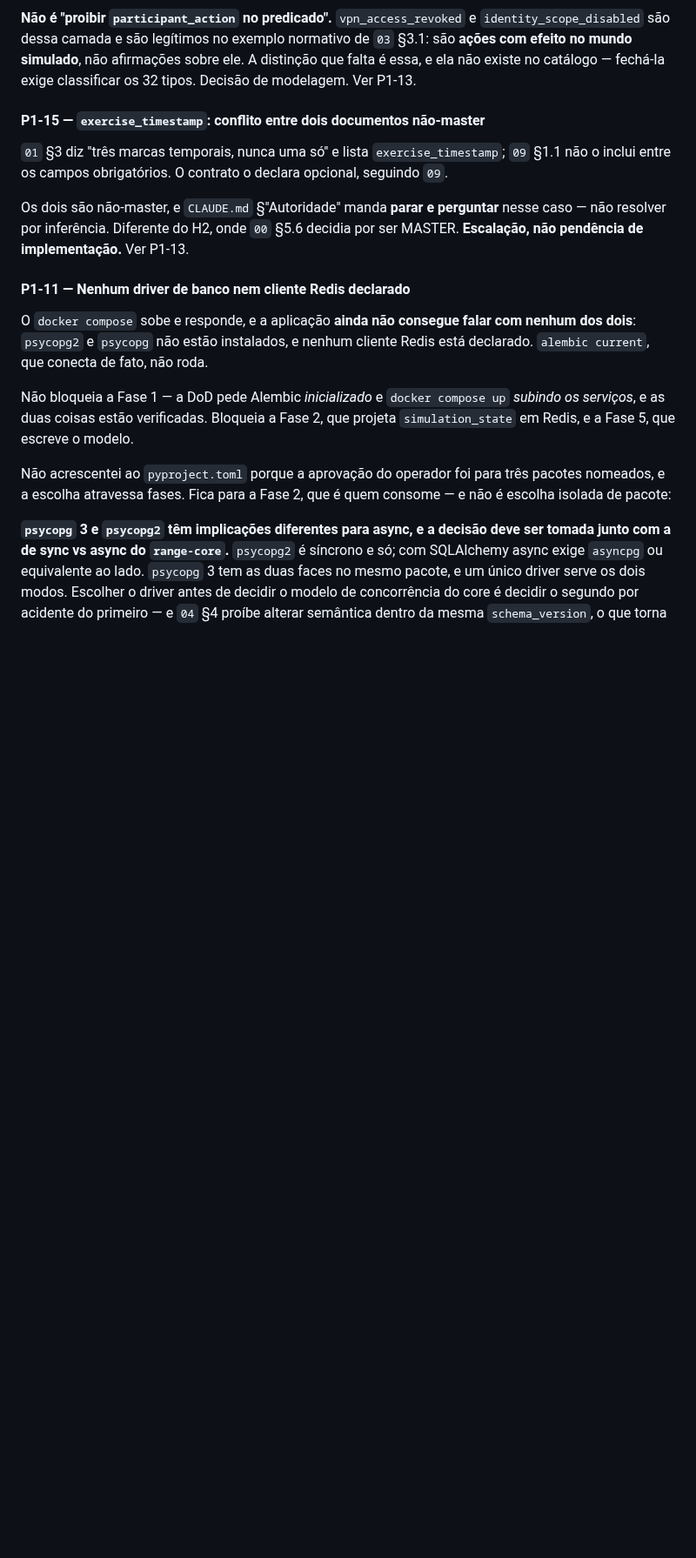
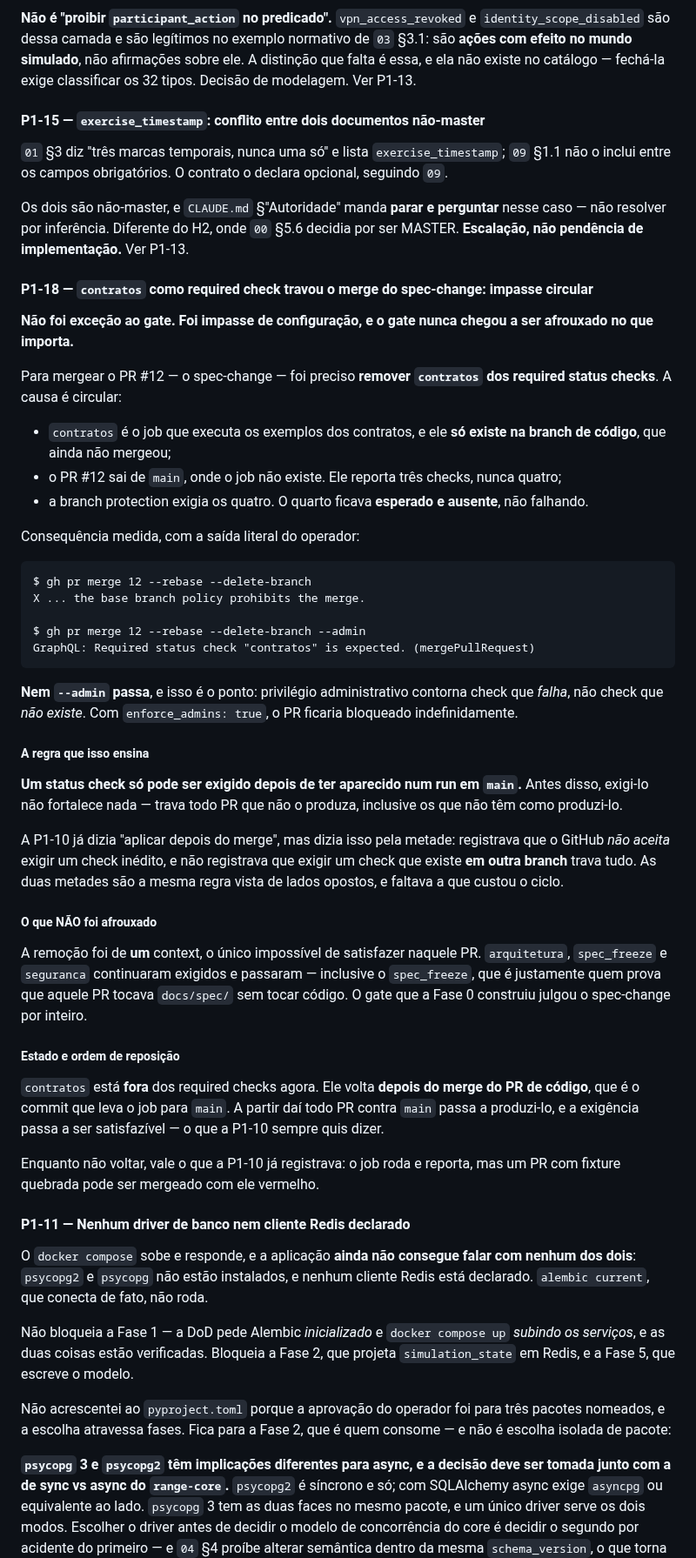
Before and after one commit to oflavioc/aurora-cyber-range, a Markdown page: docs/progress/fase_1.md, the part around one of its changes. Shown at 87% size. Drawn GitHub-style; blank space fills up the shorter version.

Commit message:
fase-1: registra o impasse circular do required check `contratos` (P1-18)
Para mergear o PR #12 — o spec-change — foi preciso REMOVER `contratos` dos
required status checks. Nao e excecao ao gate: e impasse de configuracao.

A causa e circular. `contratos` e o job que executa os exemplos dos contratos, e
so existe na branch de codigo. O PR #12 sai de main, onde o job nao existe, entao
reporta tres checks e nunca quatro. A protecao exigia os quatro, e o quarto
ficava ESPERADO E AUSENTE — nao falhando.

Nem `--admin` passa:

    GraphQL: Required status check "contratos" is expected. (mergePullRequest)

Privilegio administrativo contorna check que FALHA, nao check que NAO EXISTE. Com
enforce_admins ligado, o PR ficaria bloqueado indefinidamente.

A REGRA: um status check so pode ser exigido depois de ter aparecido num run em
main. Antes disso, exigi-lo nao fortalece nada — trava todo PR que nao o produza,
inclusive os que nao tem como produzi-lo.

A P1-10 ja dizia "aplicar depois do merge", mas pela metade: registrava que o
GitHub nao aceita exigir check inedito, e nao registrava que exigir check que
existe EM OUTRA BRANCH trava tudo. Sao a mesma regra vista de lados opostos, e
faltava a metade que custou o ciclo.

O QUE NAO FOI AFROUXADO: a remocao foi de um unico context, o unico impossivel
de satisfazer naquele PR. arquitetura, spec_freeze e seguranca seguiram exigidos
e passaram — inclusive o spec_freeze, que e quem prova que aquele PR tocava
docs/spec/ sem tocar codigo.

`contratos` volta depois do merge do PR de codigo, que e o commit que leva o job
para main.

Co-Authored-By: Claude Opus 5 (1M context) <noreply@anthropic.com>

````diff
--- a/docs/progress/fase_1.md
+++ b/docs/progress/fase_1.md
@@ -517,6 +518,44 @@ TTCD e TTCV colapsariam no mesmo instante, e o delta — que `03` §3.2 chama de
 
 Os dois são não-master, e `CLAUDE.md` §"Autoridade" manda **parar e perguntar** nesse caso — não resolver por inferência. Diferente do H2, onde `00` §5.6 decidia por ser MASTER. **Escalação, não pendência de implementação.** Ver P1-13.
 
+#### P1-18 — `contratos` como required check travou o merge do spec-change: impasse circular
+
+**Não foi exceção ao gate. Foi impasse de configuração, e o gate nunca chegou a ser afrouxado no que importa.**
+
+Para mergear o PR #12 — o spec-change — foi preciso **remover `contratos` dos required status checks**. A causa é circular:
+
+- `contratos` é o job que executa os exemplos dos contratos, e ele **só existe na branch de código**, que ainda não mergeou;
+- o PR #12 sai de `main`, onde o job não existe. Ele reporta três checks, nunca quatro;
+- a branch protection exigia os quatro. O quarto ficava **esperado e ausente**, não falhando.
+
+Consequência medida, com a saída literal do operador:
+
+```
+$ gh pr merge 12 --rebase --delete-branch
+X ... the base branch policy prohibits the merge.
+
+$ gh pr merge 12 --rebase --delete-branch --admin
+GraphQL: Required status check "contratos" is expected. (mergePullRequest)
+```
+
+**Nem `--admin` passa**, e isso é o ponto: privilégio administrativo contorna check que *falha*, não check que *não existe*. Com `enforce_admins: true`, o PR ficaria bloqueado indefinidamente.
+
+##### A regra que isso ensina
+
+**Um status check só pode ser exigido depois de ter aparecido num run em `main`.** Antes disso, exigi-lo não fortalece nada — trava todo PR que não o produza, inclusive os que não têm como produzi-lo.
+
+A P1-10 já dizia "aplicar depois do merge", mas dizia isso pela metade: registrava que o GitHub *não aceita* exigir um check inédito, e não registrava que exigir um check que existe **em outra branch** trava tudo. As duas metades são a mesma regra vista de lados opostos, e faltava a que custou o ciclo.
+
+##### O que NÃO foi afrouxado
+
+A remoção foi de **um** context, o único impossível de satisfazer naquele PR. `arquitetura`, `spec_freeze` e `seguranca` continuaram exigidos e passaram — inclusive o `spec_freeze`, que é justamente quem prova que aquele PR tocava `docs/spec/` sem tocar código. O gate que a Fase 0 construiu julgou o spec-change por inteiro.
+
+##### Estado e ordem de reposição
+
+`contratos` está **fora** dos required checks agora. Ele volta **depois do merge do PR de código**, que é o commit que leva o job para `main`. A partir daí todo PR contra `main` passa a produzi-lo, e a exigência passa a ser satisfazível — o que a P1-10 sempre quis dizer.
+
+Enquanto não voltar, vale o que a P1-10 já registrava: o job roda e reporta, mas um PR com fixture quebrada pode ser mergeado com ele vermelho.
+
 #### P1-11 — Nenhum driver de banco nem cliente Redis declarado
 
 O `docker compose` sobe e responde, e a aplicação **ainda não consegue falar com nenhum dos dois**: `psycopg2` e `psycopg` não estão instalados, e nenhum cliente Redis está declarado. `alembic current`, que conecta de fato, não roda.
````
Also changed, not shown: other parts of docs/progress/fase_1.md (+2 -1 lines).
